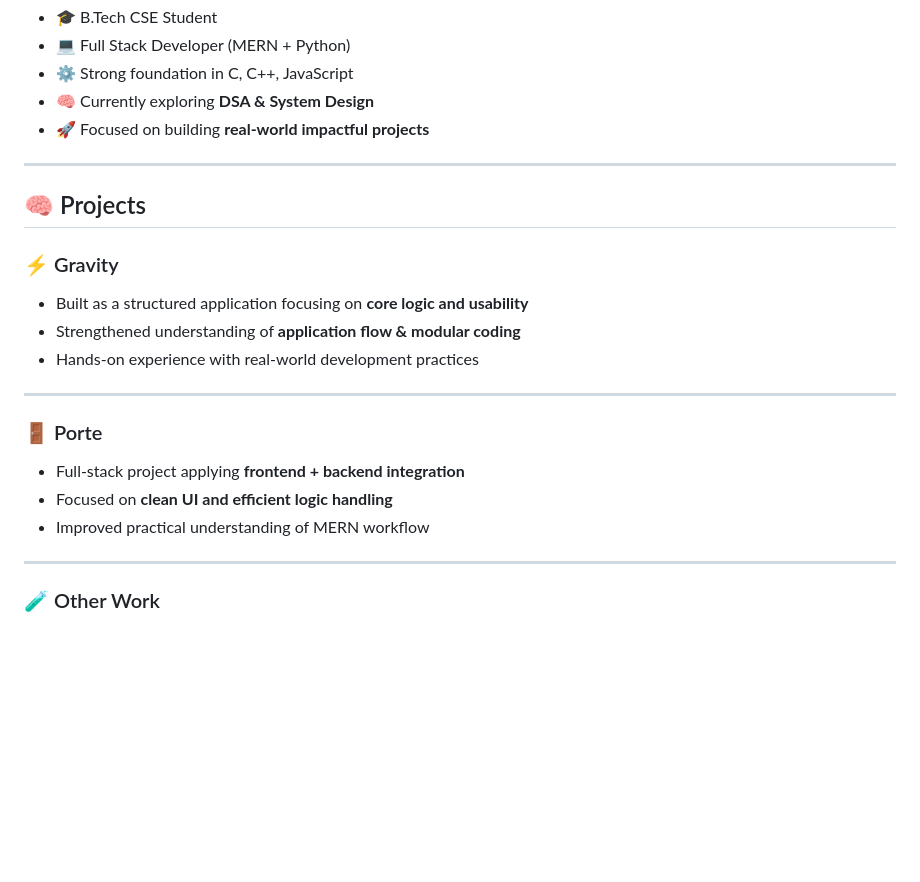
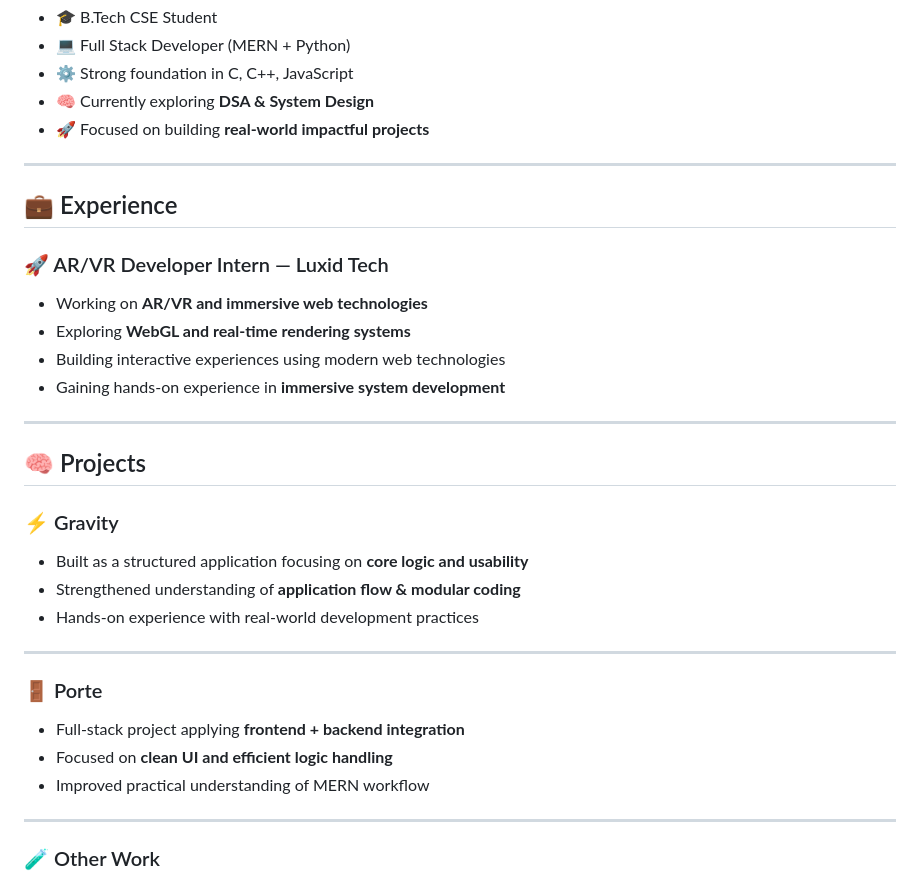
Before and after one commit to sid-gupta-007/sid-gupta-007, a Markdown page: README.md, the part around the change. GitHub-like rendering; blank space fills up the shorter version.

```diff
--- a/README.md
+++ b/README.md
@@ -31,6 +31,16 @@
 
 ---
 
+## 💼 Experience
+
+### 🚀 AR/VR Developer Intern — Luxid Tech
+- Working on **AR/VR and immersive web technologies**
+- Exploring **WebGL and real-time rendering systems**
+- Building interactive experiences using modern web technologies
+- Gaining hands-on experience in **immersive system development**
+
+---
+
 ## 🧠 Projects
 
 ### ⚡ Gravity
@@ -38,15 +48,12 @@
 - Strengthened understanding of **application flow & modular coding**
 - Hands-on experience with real-world development practices
 
-
 ---
 
 ### 🚪 Porte
 - Full-stack project applying **frontend + backend integration**
 - Focused on **clean UI and efficient logic handling**
 - Improved practical understanding of MERN workflow
-
-
 
 ---
 
```
